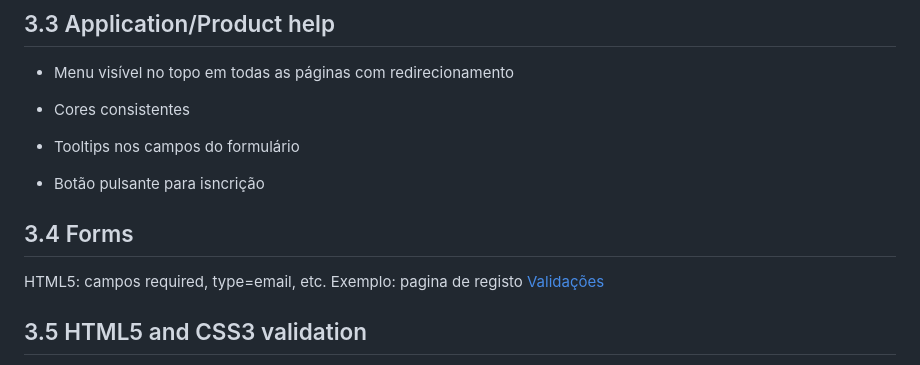
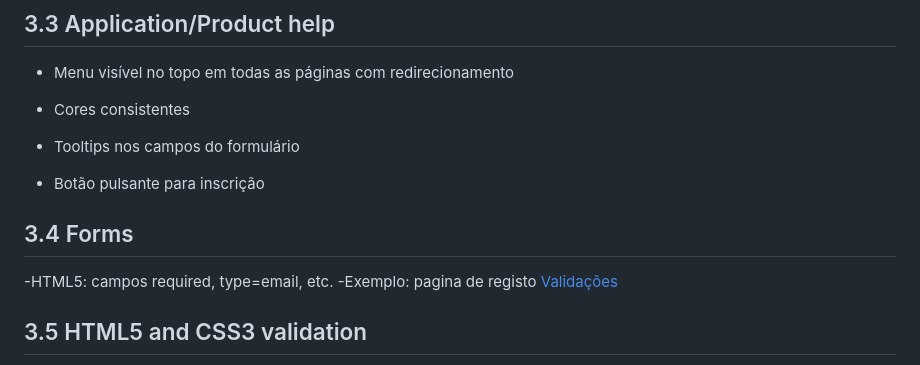
Before and after one commit to inf24tig38/inf24tig38, a Markdown page: README.md, the part around the change. Rendered like a GitHub page.

```diff
--- a/README.md
+++ b/README.md
@@ -33,13 +33,12 @@ Updates automáticos através de ligação ao GitHub, alterações efetuadas no
 
 - Tooltips nos campos do formulário
 
-- Botão pulsante para isncrição
+- Botão pulsante para inscrição
 
 ## 3.4 Forms
 
-HTML5: campos required, type=email, etc.
-Exemplo: pagina de registo
-[Validações](https://github.com/inf24tig38/inf24tig38/blob/a64e8f4f71bcd3080b62f90a626d1ca12c9d5e14/registo.html#L24-L50)
+-HTML5: campos required, type=email, etc.
+-Exemplo: pagina de registo [Validações](https://github.com/inf24tig38/inf24tig38/blob/a64e8f4f71bcd3080b62f90a626d1ca12c9d5e14/registo.html#L24-L50)
 
 ## 3.5 HTML5 and CSS3 validation
 
```
